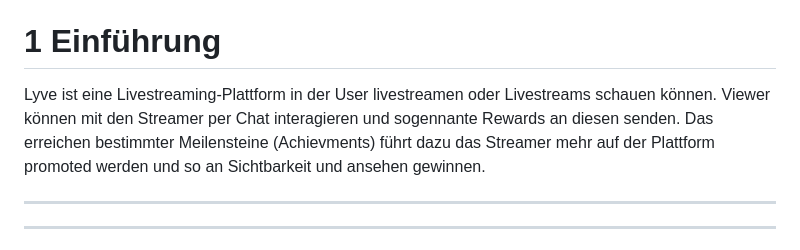
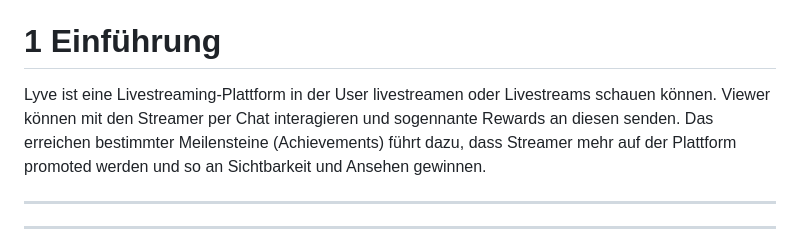
Before and after one commit to lyve-app/lyve-backend, a Markdown page: documentation/specification.md, the part around the change. GitHub-like rendering.

Commit message:
docs: fixed typos

```diff
--- a/documentation/specification.md
+++ b/documentation/specification.md
@@ -12,7 +12,7 @@ Louis-Kaan Ay
 
 # 1 Einführung
 
-Lyve ist eine Livestreaming-Plattform in der User livestreamen oder Livestreams schauen können. Viewer können mit den Streamer per Chat interagieren und sogennante Rewards an diesen senden. Das erreichen bestimmter Meilensteine (Achievments) führt dazu das Streamer mehr auf der Plattform promoted werden und so an Sichtbarkeit und ansehen gewinnen.
+Lyve ist eine Livestreaming-Plattform in der User livestreamen oder Livestreams schauen können. Viewer können mit den Streamer per Chat interagieren und sogennante Rewards an diesen senden. Das erreichen bestimmter Meilensteine (Achievements) führt dazu, dass Streamer mehr auf der Plattform promoted werden und so an Sichtbarkeit und Ansehen gewinnen.
 
 ---
 
```
